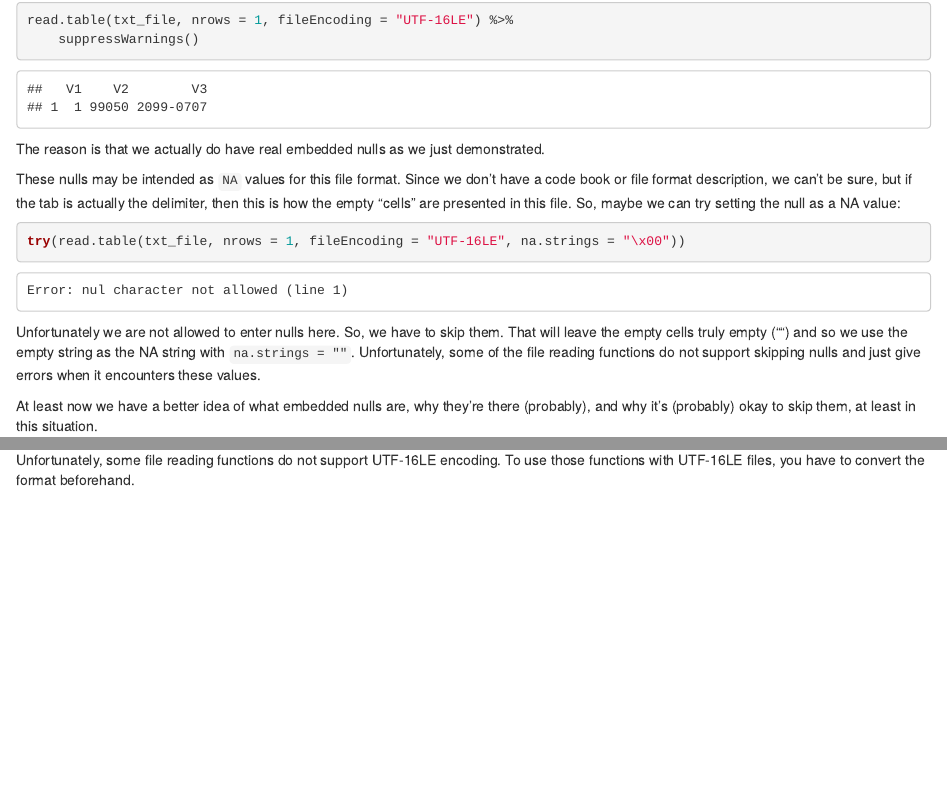
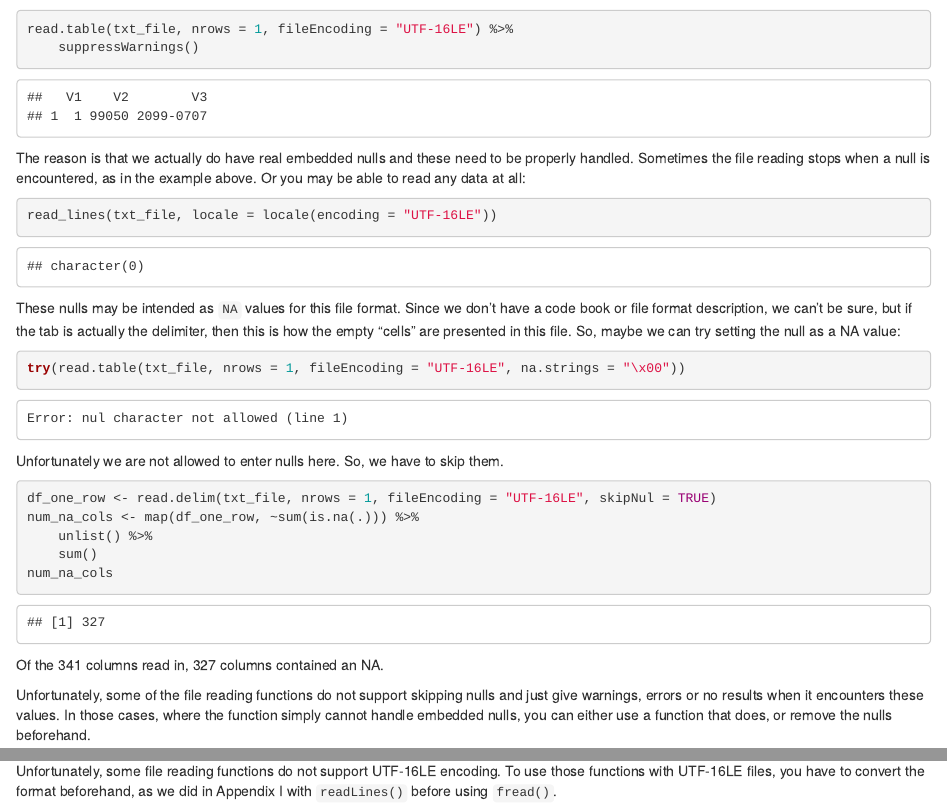
Before and after one commit to brianhigh/challenging_data, an R Markdown document (waddl_to_csv.Rmd): the page in a window 1100 px wide, from 12800 px down before the commit and from 12970 px down after it, so that both start at the same text, and a second part further down, joined at a grey line. Rendered offline with R 4.5, knitr and Pandoc, with nearby package versions; some code elsewhere in the file could not run offline.

Commit message:
Updated some examples.

````diff
--- a/waddl_to_csv.Rmd
+++ b/waddl_to_csv.Rmd
@@ -619,7 +618,13 @@ will just read a few values.
 read.table(txt_file, nrows = 1, fileEncoding = "UTF-16LE") %>% suppressWarnings()
 ```
 
-The reason is that we actually do have real embedded nulls as we just demonstrated.
+The reason is that we actually do have real embedded nulls and these need to be
+properly handled. Sometimes the file reading stops when a null is encountered,
+as in the example above. Or you may be able to read any data at all:
+
+```{r read_lines_wth_nothing_read}
+read_lines(txt_file, locale = locale(encoding = "UTF-16LE"))
+```
 
 These nulls may be intended as `NA` values for this file format. Since we don't
 have a code book or file format description, we can't be sure, but if the tab
@@ -635,7 +640,18 @@ Error: nul character not allowed (line 1)
 ```
 
 Unfortunately we are not allowed to enter nulls here. So, we have to skip them.
-That will leave the empty cells truly empty ("") and so we use the empty
-string as the NA string with `na.strings = ""`. Unfortunately, some of the
-file reading functions do not support skipping nulls and just give errors when
-it encounters these values.
+
+```{r null_as_na_num_cols}
+df_one_row <- read.delim(txt_file, nrows = 1, fileEncoding = "UTF-16LE", skipNul = TRUE)
+num_na_cols <- map(df_one_row, ~ sum(is.na(.))) %>% unlist() %>% sum()
+num_na_cols
+```
+
+Of the `r ncol(df_one_row)` columns read in, `r num_na_cols` columns contained an NA.
+
+Unfortunately, some of the file reading functions do not support skipping
+nulls and just give warnings, errors or no results when it encounters these
+values. In those cases, where the function simply cannot handle embedded nulls,
+you can either use a function that does, or remove the nulls beforehand.
+
+```{r read_with_readLines_before_fread}
@@ -678,4 +699,5 @@ those are valid after all. They are simply one of the two bytes of some UTF-16
 characters. That's why the warning said, *appears* to contain embedded nulls.
 
 Unfortunately, some file reading functions do not support UTF-16LE encoding. To
-use those functions with UTF-16LE files, you have to convert the format beforehand.
+use those functions with UTF-16LE files, you have to convert the format
+beforehand, as we did in Appendix I with `readLines()` before using `fread()`.
````
Also changed, not shown: waddl_to_csv.md, waddl_to_csv.Rmd (12 more changed lines).
